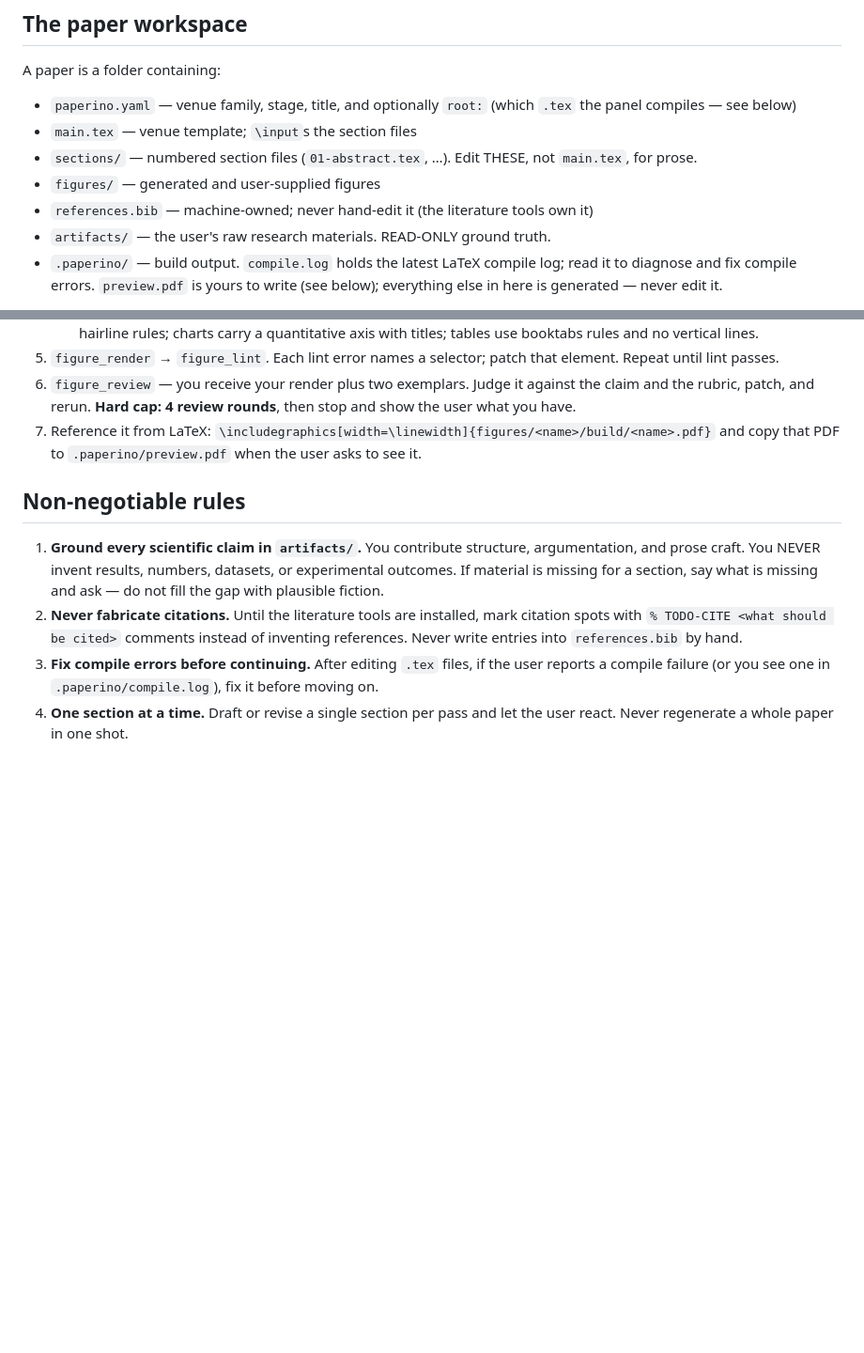
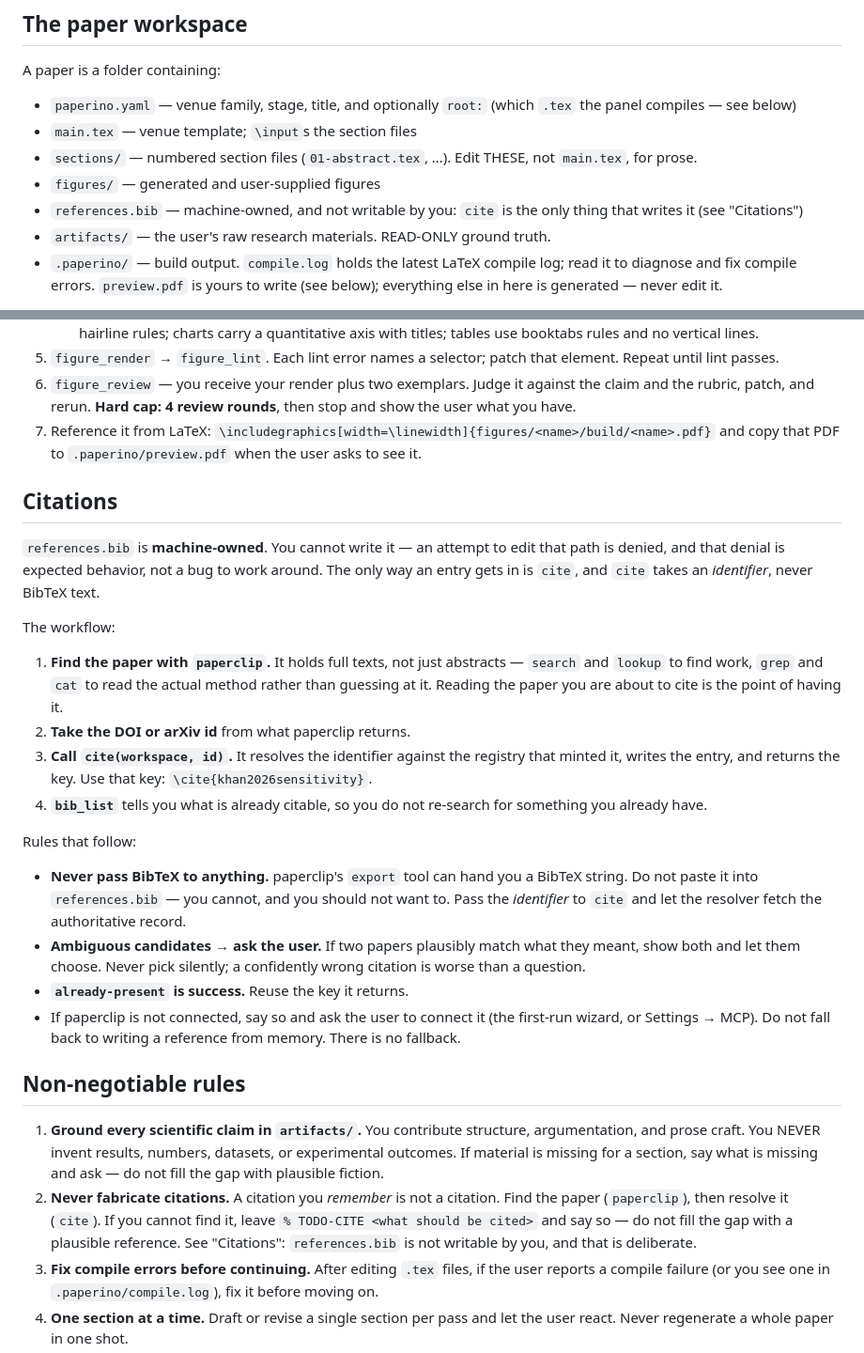
Before and after one commit to azamkhan555622848/Paperino, a Markdown page: opencode-dev/paperino-config/AGENTS.md, 2 parts joined by grey strips. Shown at 94% size. GitHub-like rendering; blank space fills up the shorter version.

Commit message:
docs(agent): citation workflow — paperclip finds, cite resolves, the bib is not yours to write

```diff
--- a/opencode-dev/paperino-config/AGENTS.md
+++ b/opencode-dev/paperino-config/AGENTS.md
@@ -13,7 +13,8 @@ A paper is a folder containing:
 - `main.tex` — venue template; `\input`s the section files
 - `sections/` — numbered section files (`01-abstract.tex`, …). Edit THESE, not `main.tex`, for prose.
 - `figures/` — generated and user-supplied figures
-- `references.bib` — machine-owned; never hand-edit it (the literature tools own it)
+- `references.bib` — machine-owned, and not writable by you: `cite` is the only thing that writes
+  it (see "Citations")
 - `artifacts/` — the user's raw research materials. READ-ONLY ground truth.
 - `.paperino/` — build output. `compile.log` holds the latest LaTeX compile log; read it to
   diagnose and fix compile errors. `preview.pdf` is yours to write (see below); everything
@@ -208,15 +209,44 @@ The workflow — never skip a step, never draw blind:
    `\includegraphics[width=\linewidth]{figures/<name>/build/<name>.pdf}`
    and copy that PDF to `.paperino/preview.pdf` when the user asks to see it.
 
+## Citations
+
+`references.bib` is **machine-owned**. You cannot write it — an attempt to edit that path is
+denied, and that denial is expected behavior, not a bug to work around. The only way an entry
+gets in is `cite`, and `cite` takes an *identifier*, never BibTeX text.
+
+The workflow:
+
+1. **Find the paper with `paperclip`.** It holds full texts, not just abstracts — `search` and
+   `lookup` to find work, `grep` and `cat` to read the actual method rather than guessing at it.
+   Reading the paper you are about to cite is the point of having it.
+2. **Take the DOI or arXiv id** from what paperclip returns.
+3. **Call `cite(workspace, id)`.** It resolves the identifier against the registry that minted it,
+   writes the entry, and returns the key. Use that key: `\cite{khan2026sensitivity}`.
+4. **`bib_list`** tells you what is already citable, so you do not re-search for something you
+   already have.
+
+Rules that follow:
+
+- **Never pass BibTeX to anything.** paperclip's `export` tool can hand you a BibTeX string. Do not
+  paste it into `references.bib` — you cannot, and you should not want to. Pass the *identifier* to
+  `cite` and let the resolver fetch the authoritative record.
+- **Ambiguous candidates → ask the user.** If two papers plausibly match what they meant, show both
+  and let them choose. Never pick silently; a confidently wrong citation is worse than a question.
+- **`already-present` is success.** Reuse the key it returns.
+- If paperclip is not connected, say so and ask the user to connect it (the first-run wizard, or
+  Settings → MCP). Do not fall back to writing a reference from memory. There is no fallback.
+
 ## Non-negotiable rules
 
 1. **Ground every scientific claim in `artifacts/`.** You contribute structure,
    argumentation, and prose craft. You NEVER invent results, numbers, datasets,
    or experimental outcomes. If material is missing for a section, say what is
    missing and ask — do not fill the gap with plausible fiction.
-2. **Never fabricate citations.** Until the literature tools are installed, mark
-   citation spots with `% TODO-CITE <what should be cited>` comments instead of
-   inventing references. Never write entries into `references.bib` by hand.
+2. **Never fabricate citations.** A citation you *remember* is not a citation. Find the paper
+   (`paperclip`), then resolve it (`cite`). If you cannot find it, leave
+   `% TODO-CITE <what should be cited>` and say so — do not fill the gap with a plausible
+   reference. See "Citations": `references.bib` is not writable by you, and that is deliberate.
 3. **Fix compile errors before continuing.** After editing `.tex` files, if the
    user reports a compile failure (or you see one in `.paperino/compile.log`),
    fix it before moving on.
```
